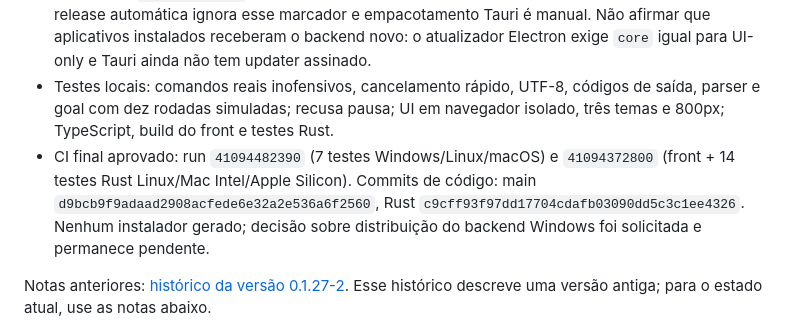
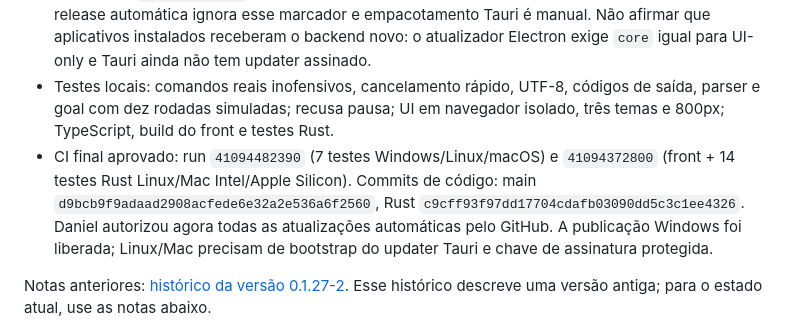
Before and after one commit to iwerry/chatorbit-app, a Markdown page: continue.md, the part around the change. GitHub-like rendering.

Commit message:
Publish Orbi 0.1.30-1 Windows update through GitHub

```diff
--- a/continue.md
+++ b/continue.md
@@ -8,7 +8,7 @@ Documento principal de continuidade do projeto. Atualize este arquivo ao encerra
 - Terminal de tarefas com aprovação obrigatória, logs, erros e cancelamento; fila de aprovação; `/goal` sem o limite de oito rodadas; skill Remotion incluída na biblioteca. ZIP fornecido foi somente inspecionado, sem executar scripts.
 - Publicação `[source-only]` preserva o pedido de não gerar instaladores. Os testes continuam no CI; release automática ignora esse marcador e empacotamento Tauri é manual. Não afirmar que aplicativos instalados receberam o backend novo: o atualizador Electron exige `core` igual para UI-only e Tauri ainda não tem updater assinado.
 - Testes locais: comandos reais inofensivos, cancelamento rápido, UTF-8, códigos de saída, parser e goal com dez rodadas simuladas; recusa pausa; UI em navegador isolado, três temas e 800px; TypeScript, build do front e testes Rust.
-- CI final aprovado: run `41094482390` (7 testes Windows/Linux/macOS) e `41094372800` (front + 14 testes Rust Linux/Mac Intel/Apple Silicon). Commits de código: main `d9bcb9f9adaad2908acfede6e32a2e536a6f2560`, Rust `c9cff93f97dd17704cdafb03090dd5c3c1ee4326`. Nenhum instalador gerado; decisão sobre distribuição do backend Windows foi solicitada e permanece pendente.
+- CI final aprovado: run `41094482390` (7 testes Windows/Linux/macOS) e `41094372800` (front + 14 testes Rust Linux/Mac Intel/Apple Silicon). Commits de código: main `d9bcb9f9adaad2908acfede6e32a2e536a6f2560`, Rust `c9cff93f97dd17704cdafb03090dd5c3c1ee4326`. Daniel autorizou agora todas as atualizações automáticas pelo GitHub. A publicação Windows foi liberada; Linux/Mac precisam de bootstrap do updater Tauri e chave de assinatura protegida.
 
 Notas anteriores: [histórico da versão 0.1.27-2](docs/history/continuation-0.1.27-2.md). Esse histórico descreve uma versão antiga; para o estado atual, use as notas abaixo.
 
```
Also changed, not shown: RELEASE_NOTES.md (+2 -2 lines).
